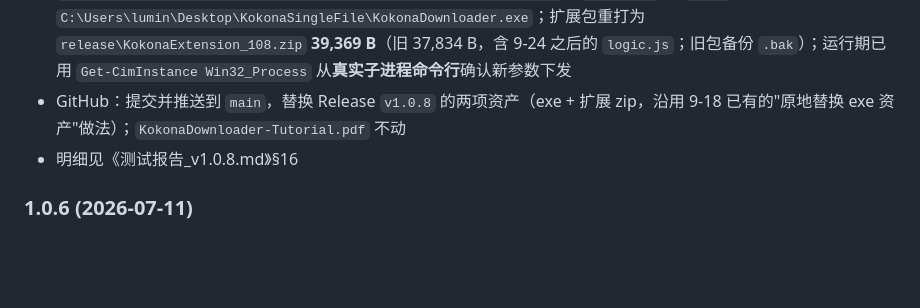
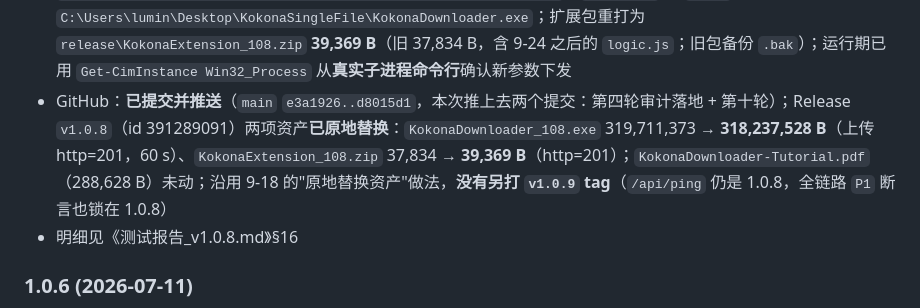
Before and after one commit to Hariteki/KokonaDownloader, a Markdown page: 项目文档.md, the part around the change. Rendered like a GitHub page; blank space fills up the shorter version.

```diff
--- a/项目文档.md
+++ b/项目文档.md
@@ -966,7 +966,7 @@ netstat -ano | findstr ":16801"
 - 磁力阶段的两轮红已用取证脚本 `.verify/e2e/diag_magnet_rpc.py` 定性（**不是产品回归**）：客户端列表里看不到的做种任务/磁力孤儿一直占着 aria2 的 infohash 注册表，新磁力 `addUri` 返回 gid 后立刻被 `InfoHash … is already registered` 丢弃，界面留下 0% 幻影行；顺带确认两条产品事实——公共 tracker 列表默认开启（磁力会向 ~20 条公共 tracker announce）、以及"幻影行"这个可用性缺口，均记入报告 §16-G #11/#13 与 §16-H 遗留
 - 已知遗留（有意不做）：S3/OSS 式 `?response-content-disposition=…`（名字只在 query 里）仍按 URL 末段；`filename="%E6%8A%A5…"`（普通记法里的百分号字面量）按 RFC **不解码**；带签名参数且 URL 已有扩展名的链接不预解析；自愈守卫目前只覆盖添加路径
 - 部署产物：单文件 exe **318,237,528 B**（比第九轮 +16,384 B），SHA256 `6A5BCF9622BDCD7AAD569CFF179F5D8A65255B8C130647008E5450534F4938AC`，`/api/ping` 仍 `1.0.8`；已同步到 `C:\Users\lumin\Desktop\KokonaSingleFile\KokonaDownloader.exe`；扩展包重打为 `release\KokonaExtension_108.zip` **39,369 B**（旧 37,834 B，含 9-24 之后的 `logic.js`；旧包备份 `.bak`）；运行期已用 `Get-CimInstance Win32_Process` 从**真实子进程命令行**确认新参数下发
-- GitHub：提交并推送到 `main`，替换 Release `v1.0.8` 的两项资产（exe + 扩展 zip，沿用 9-18 已有的"原地替换 exe 资产"做法）；`KokonaDownloader-Tutorial.pdf` 不动
+- GitHub：**已提交并推送**（`main` `e3a1926..d8015d1`，本次推上去两个提交：第四轮审计落地 + 第十轮）；Release `v1.0.8`（id 391289091）两项资产**已原地替换**：`KokonaDownloader_108.exe` 319,711,373 → **318,237,528 B**（上传 http=201，60 s）、`KokonaExtension_108.zip` 37,834 → **39,369 B**（http=201）；`KokonaDownloader-Tutorial.pdf`（288,628 B）未动；沿用 9-18 的"原地替换资产"做法，**没有另打 `v1.0.9` tag**（`/api/ping` 仍是 1.0.8，全链路 `P1` 断言也锁在 1.0.8）
 - 明细见《测试报告_v1.0.8.md》§16
 
 
```
Also changed, not shown: 测试报告_v1.0.8.md (+4 -0 lines).
